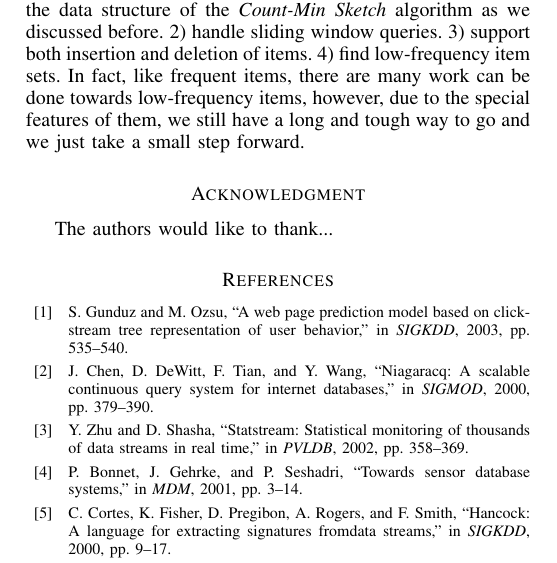
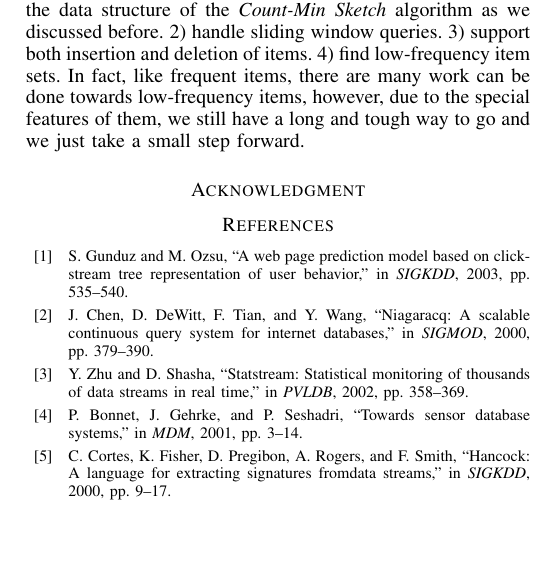
Before and after one commit to danielwdyqq/low_frequency, a LaTeX paper (bare_conf.tex): part of one column of page 15 of 16, cut so that both start at the same text, the shorter picture padded with empty space. Compiled offline with pdfLaTeX.

Commit message:
2016-09-01 test

```diff
--- a/bare_conf.tex
+++ b/bare_conf.tex
@@ -1445,9 +1445,6 @@ The future directions of our work can be, but are not limited to: 1) output low-
 \section*{Acknowledgment}
 
 
-The authors would like to thank...
-
-
 
 
 
```
